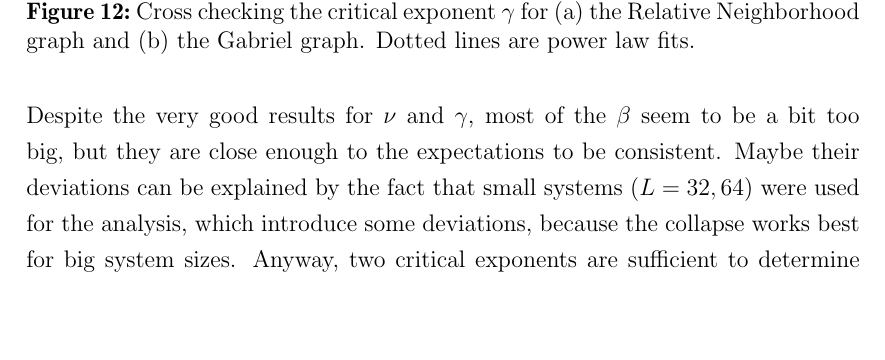
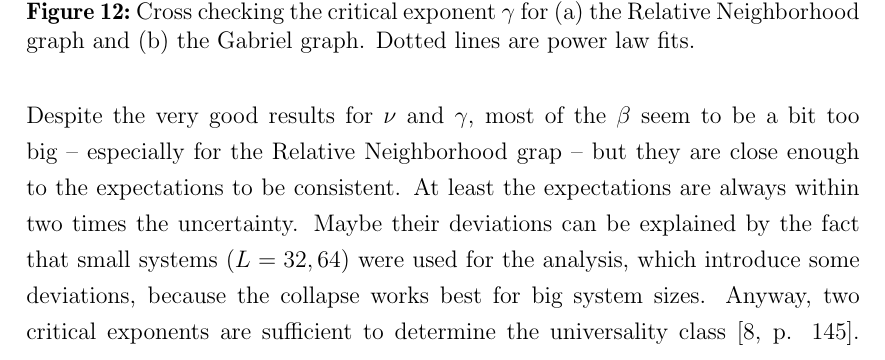
Before and after one commit to surt91/IsingFerromagnet, a LaTeX document (Tex/Ferromagnet.tex, which reads Tex/chapters/results.tex): part of page 18 of 25, cut so that both start at the same text, the shorter picture padded with empty space. Compiled offline with pdfLaTeX; an older LaTeX class or package is replaced by its successor.

Commit message:
kleine Ergänzung zu den Abweichungen des beta

```diff
--- a/Tex/chapters/results.tex
+++ b/Tex/chapters/results.tex
@@ -528,8 +528,10 @@ the \(\Delta \overline{\avg{O}}\) small.
         \label{fig:susCrossCheck}
     \end{figure}\\
     Despite the very good results for \(\nu\) and \(\gamma\), most of the
-    \(\beta\) seem to be a bit too big, but they are close enough to the
-    expectations to be consistent.
+    \(\beta\) seem to be a bit too big -- especially for the Relative
+    Neighborhood grap -- but they are close enough to the expectations
+    to be consistent. At least the expectations are always within two
+    times the uncertainty.
     Maybe their deviations can be explained by the fact that small
     systems (\(L=32,64\)) were used for the analysis, which introduce
     some deviations, because the collapse works best for big system sizes.
```
Also changed, not shown: Tex/chapters/results.tex (4 more changed lines).
